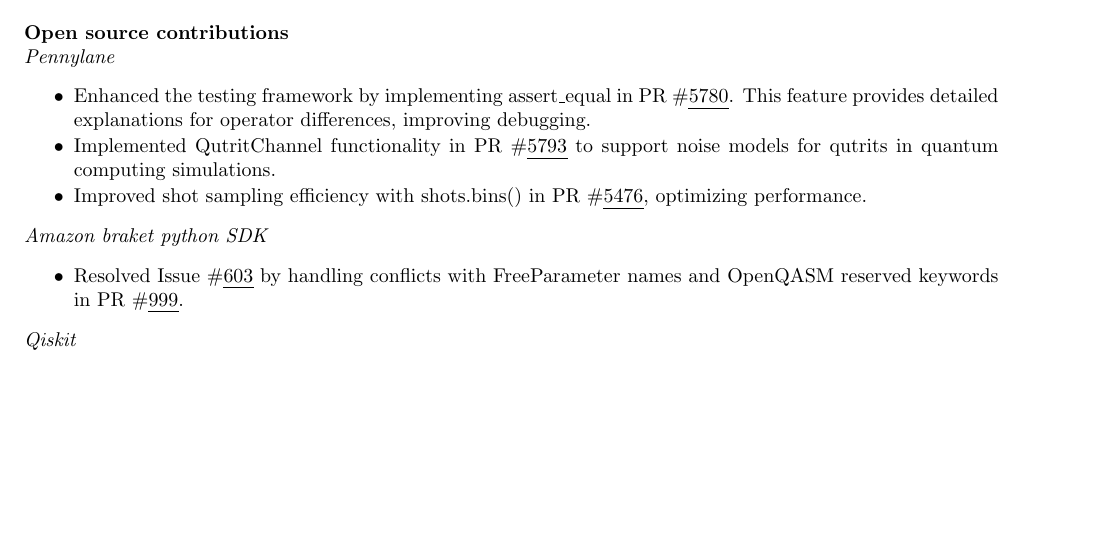
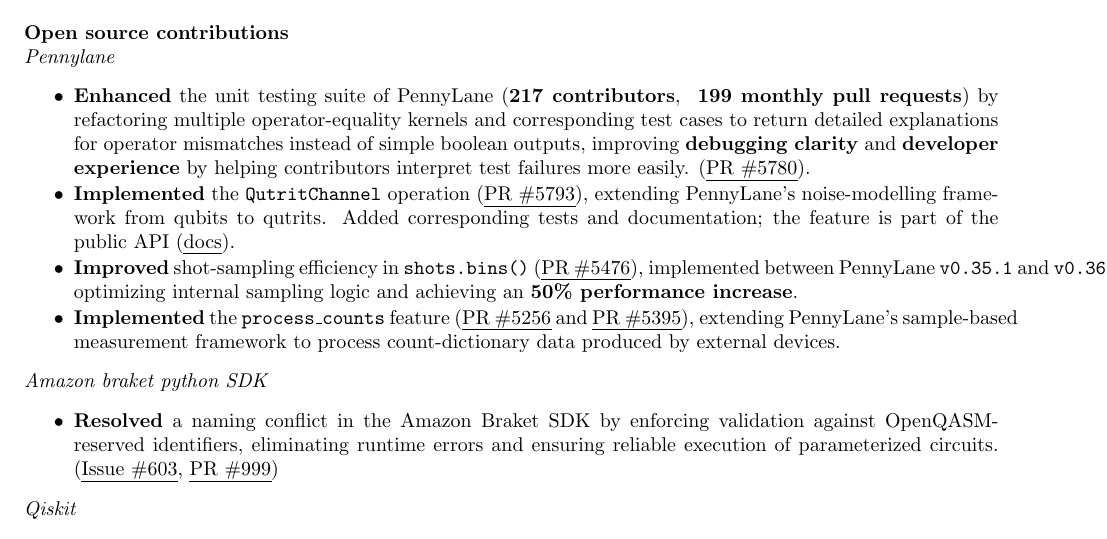
Before and after one commit to Tarun-Kumar07/cv-main, a LaTeX CV (cv-Tarun-Kumar-Allamsetty.tex): part of page 1 of 3, cut so that both start at the same text, the shorter picture padded with empty space. Compiled offline with pdfLaTeX.

Commit message:
Updated open source contribution details

```diff
--- a/cv-Tarun-Kumar-Allamsetty.tex
+++ b/cv-Tarun-Kumar-Allamsetty.tex
@@ -107,14 +107,36 @@
 
 \cvHeaderThree{Pennylane}
 \begin{cvItemList}
-\item Enhanced the testing framework by implementing assert\_equal in PR \#\href{https://github.com/PennyLaneAI/pennylane/pull/5780}{5780}. This feature provides detailed explanations for operator differences, improving debugging.
-\item Implemented QutritChannel functionality in PR \#\href{https://github.com/PennyLaneAI/pennylane/pull/5793}{5793} to support noise models for qutrits in quantum computing simulations.
-\item Improved shot sampling efficiency with shots.bins() in PR \#\href{https://github.com/PennyLaneAI/pennylane/pull/5476}{5476}, optimizing performance.
+\item \textbf{Enhanced} the unit testing suite of PennyLane
+      (\textbf{217 contributors}, \textbf{~199 monthly pull requests}) by refactoring multiple
+      operator‑equality kernels and corresponding test cases to return detailed explanations
+      for operator mismatches instead of simple boolean outputs, improving
+      \textbf{debugging clarity} and \textbf{developer experience} by helping contributors
+      interpret test failures more easily.
+      (\href{https://github.com/PennyLaneAI/pennylane/pull/5780}{PR \#5780}).
+\item \textbf{Implemented} the \texttt{QutritChannel} operation
+      (\href{https://github.com/PennyLaneAI/pennylane/pull/5793}{PR \#5793}), extending PennyLane’s
+      noise‑modelling framework from qubits to qutrits. Added corresponding tests and documentation;
+      the feature is part of the public API
+      (\href{https://docs.pennylane.ai/en/stable/code/api/pennylane.QutritChannel.html}{docs}).
+\item \textbf{Improved} shot‑sampling efficiency in \texttt{shots.bins()}
+      (\href{https://github.com/PennyLaneAI/pennylane/pull/5476}{PR \#5476}), implemented between
+      PennyLane \texttt{v0.35.1} and \texttt{v0.36.0}, optimizing internal sampling logic and
+      achieving an \textbf{50\% performance increase}.
+\item \textbf{Implemented} the \texttt{process\_counts} feature
+      (\href{https://github.com/PennyLaneAI/pennylane/pull/5256}{PR \#5256} and
+      \href{https://github.com/PennyLaneAI/pennylane/pull/5395}{PR \#5395}), extending PennyLane’s
+      sample‑based measurement framework to process count‑dictionary data produced by external
+      devices.
 \end{cvItemList}
 
 \cvHeaderThree{Amazon braket python SDK}
 \begin{cvItemList}
-\item Resolved Issue \#\href{https://github.com/amazon-braket/amazon-braket-sdk-python/issues/603}{603} by handling conflicts with FreeParameter names and OpenQASM reserved keywords in PR \#\href{https://github.com/amazon-braket/amazon-braket-sdk-python/pull/999}{999}.
+\item \textbf{Resolved} a naming conflict in the Amazon Braket SDK by enforcing validation against
+      OpenQASM-reserved identifiers, eliminating runtime errors and ensuring reliable execution
+      of parameterized circuits.
+      (\href{https://github.com/amazon-braket/amazon-braket-sdk-python/issues/603}{Issue \#603},
+      \href{https://github.com/amazon-braket/amazon-braket-sdk-python/pull/999}{PR \#999})
 \end{cvItemList}
 
 \cvHeaderThree{Qiskit}
```
Also changed, not shown: cv-Tarun-Kumar-Allamsetty.pdf, cv-Tarun-Kumar-Allamsetty.tex (4 more changed lines).
